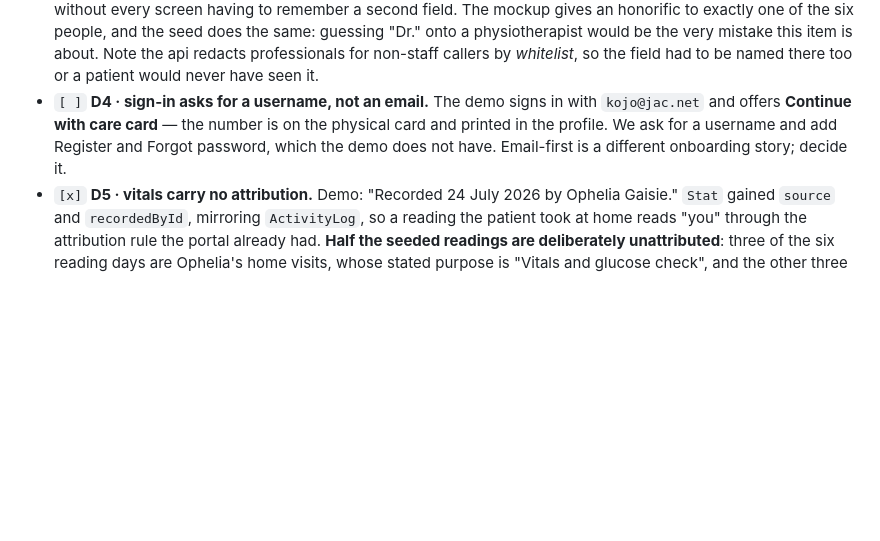
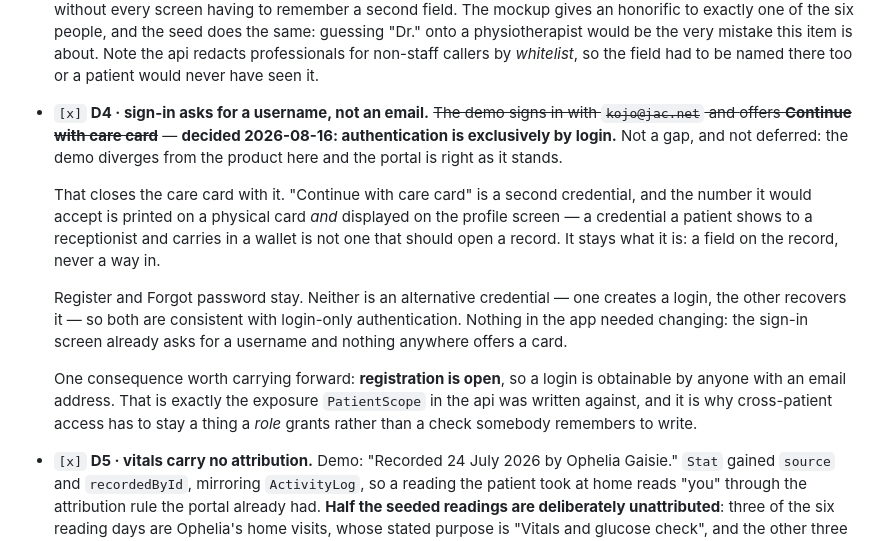
Before and after one commit to kojoampia/hc-patient-dashboard, a Markdown page: patient-web.md, the part around the change. GitHub-like rendering; blank space fills up the shorter version.

Commit message:
docs: authentication is exclusively by login
D4 asked whether the portal should follow the demo and sign in with an email
address, offering "Continue with care card" beside it. Decided: no. It is not a
gap and it is not deferred — the demo diverges from the product here, and the
portal is right as it stands.

That closes the care card with it. "Continue with care card" is a second
credential, and the number it would accept is printed on a physical card *and*
displayed on the profile screen. A credential a patient shows to a receptionist
and carries in a wallet is not one that should open a record. It stays a field on
the record and never becomes a way in.

Register and Forgot password stay. Neither is an alternative credential — one
creates a login, the other recovers it — so both sit comfortably inside
login-only authentication.

No code changed: the sign-in screen already asks for a username, and nothing
anywhere in the app offers a card. This is the decision written down so the item
stops being re-opened.

Recorded alongside it: registration is open, so a login is obtainable by anyone
with an email address. That is the exposure PatientScope in the api was written
against, and the reason cross-patient access has to stay something a role grants
rather than a check somebody remembers to write.

Co-Authored-By: Claude Opus 5 (1M context) <noreply@anthropic.com>

```diff
--- a/patient-web.md
+++ b/patient-web.md
@@ -452,10 +452,24 @@ Batch 4 — **C5, C8, the A5 leftover and D1 done 2026-08-16**; C10 still blocke
   guessing "Dr." onto a physiotherapist would be the very mistake this item is about. Note the
   api redacts professionals for non-staff callers by *whitelist*, so the field had to be named there
   too or a patient would never have seen it.
-- `[ ]` **D4 · sign-in asks for a username, not an email.** The demo signs in with `kojo@jac.net` and
-  offers **Continue with care card** — the number is on the physical card and printed in the profile.
-  We ask for a username and add Register and Forgot password, which the demo does not have.
-  Email-first is a different onboarding story; decide it.
+- `[x]` **D4 · sign-in asks for a username, not an email.** ~~The demo signs in with `kojo@jac.net` and
+  offers **Continue with care card**~~ — **decided 2026-08-16: authentication is exclusively by
+  login.** Not a gap, and not deferred: the demo diverges from the product here and the portal is
+  right as it stands.
+
+  That closes the care card with it. "Continue with care card" is a second credential, and the
+  number it would accept is printed on a physical card *and* displayed on the profile screen — a
+  credential a patient shows to a receptionist and carries in a wallet is not one that should open
+  a record. It stays what it is: a field on the record, never a way in.
+
+  Register and Forgot password stay. Neither is an alternative credential — one creates a login, the
+  other recovers it — so both are consistent with login-only authentication. Nothing in the app
+  needed changing: the sign-in screen already asks for a username and nothing anywhere offers a card.
+
+  One consequence worth carrying forward: **registration is open**, so a login is obtainable by
+  anyone with an email address. That is exactly the exposure `PatientScope` in the api was written
+  against, and it is why cross-patient access has to stay a thing a *role* grants rather than a check
+  somebody remembers to write.
 - `[x]` **D5 · vitals carry no attribution.** Demo: "Recorded 24 July 2026 by Ophelia Gaisie."
   `Stat` gained `source` and `recordedById`, mirroring `ActivityLog`, so a reading the patient took
   at home reads "you" through the attribution rule the portal already had. **Half the seeded
```
